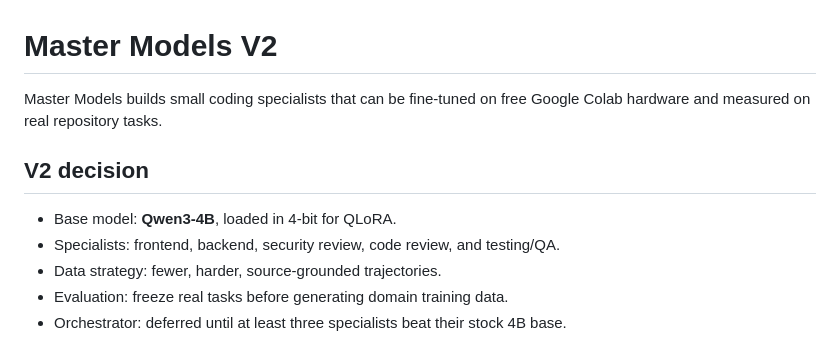
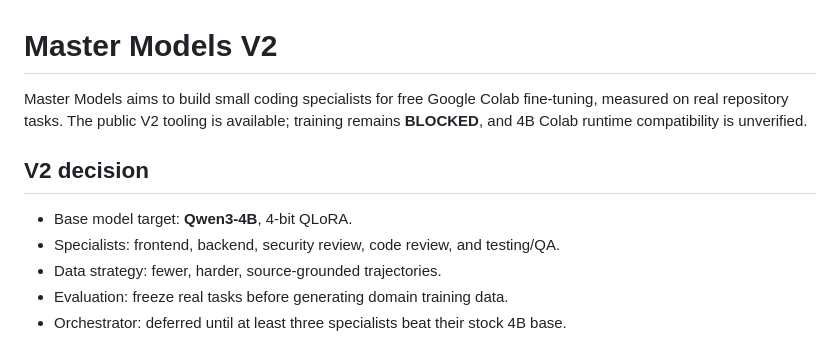
Before and after one commit to Rajveerx11/Master-Models, a Markdown page: README.md, the part around one of its changes. GitHub-like rendering.

```diff
--- a/README.md
+++ b/README.md
@@ -1,11 +1,12 @@
 # Master Models V2
 
-Master Models builds small coding specialists that can be fine-tuned on free Google
-Colab hardware and measured on real repository tasks.
+Master Models aims to build small coding specialists for free Google Colab
+fine-tuning, measured on real repository tasks. The public V2 tooling is available;
+training remains **BLOCKED**, and 4B Colab runtime compatibility is unverified.
 
 ## V2 decision
 
-- Base model: **Qwen3-4B**, loaded in 4-bit for QLoRA.
+- Base model target: **Qwen3-4B**, 4-bit QLoRA.
 - Specialists: frontend, backend, security review, code review, and testing/QA.
 - Data strategy: fewer, harder, source-grounded trajectories.
 - Evaluation: freeze real tasks before generating domain training data.
```
Also changed, not shown: other parts of README.md (+53 -30 lines).
